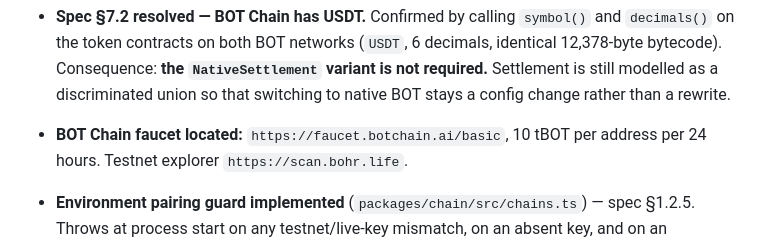
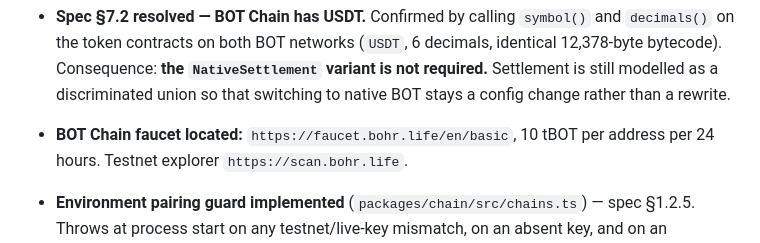
Before and after one commit to Jennycruzy/routelock, a Markdown page: PROGRESS.md, the part around the change. Drawn GitHub-style.

```diff
--- a/PROGRESS.md
+++ b/PROGRESS.md
@@ -29,7 +29,7 @@ reflects reality — including what is broken and what is untouched.
   is not required.** Settlement is still modelled as a discriminated union so
   that switching to native BOT stays a config change rather than a rewrite.
 
-- **BOT Chain faucet located:** `https://faucet.botchain.ai/basic`, 10 tBOT per
+- **BOT Chain faucet located:** `https://faucet.bohr.life/en/basic`, 10 tBOT per
   address per 24 hours. Testnet explorer `https://scan.bohr.life`.
 
 - **Environment pairing guard implemented** (`packages/chain/src/chains.ts`) —
```
Also changed, not shown: HANDOFF.md (+6 -1 lines), docs/chain-verification.md (+1 -1 lines).
